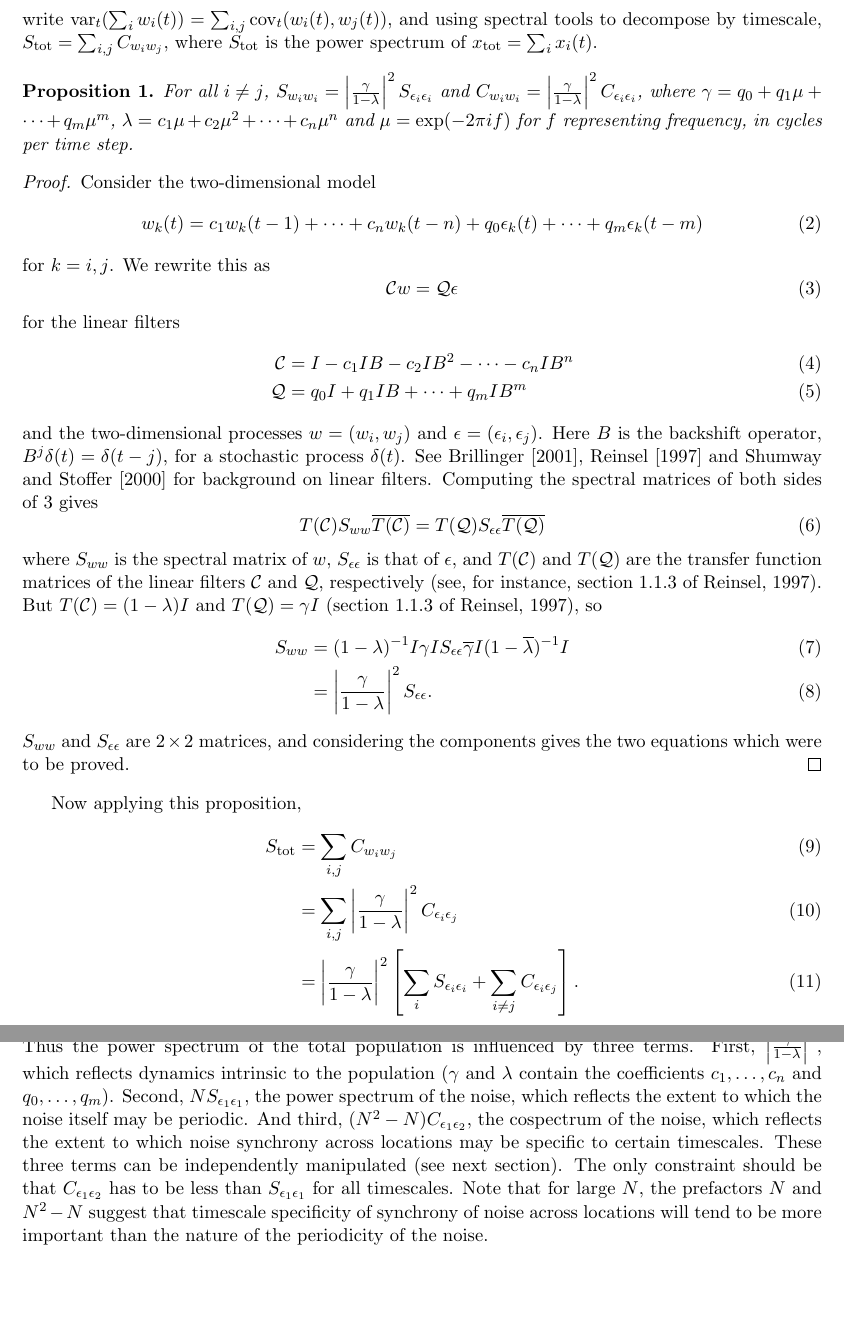
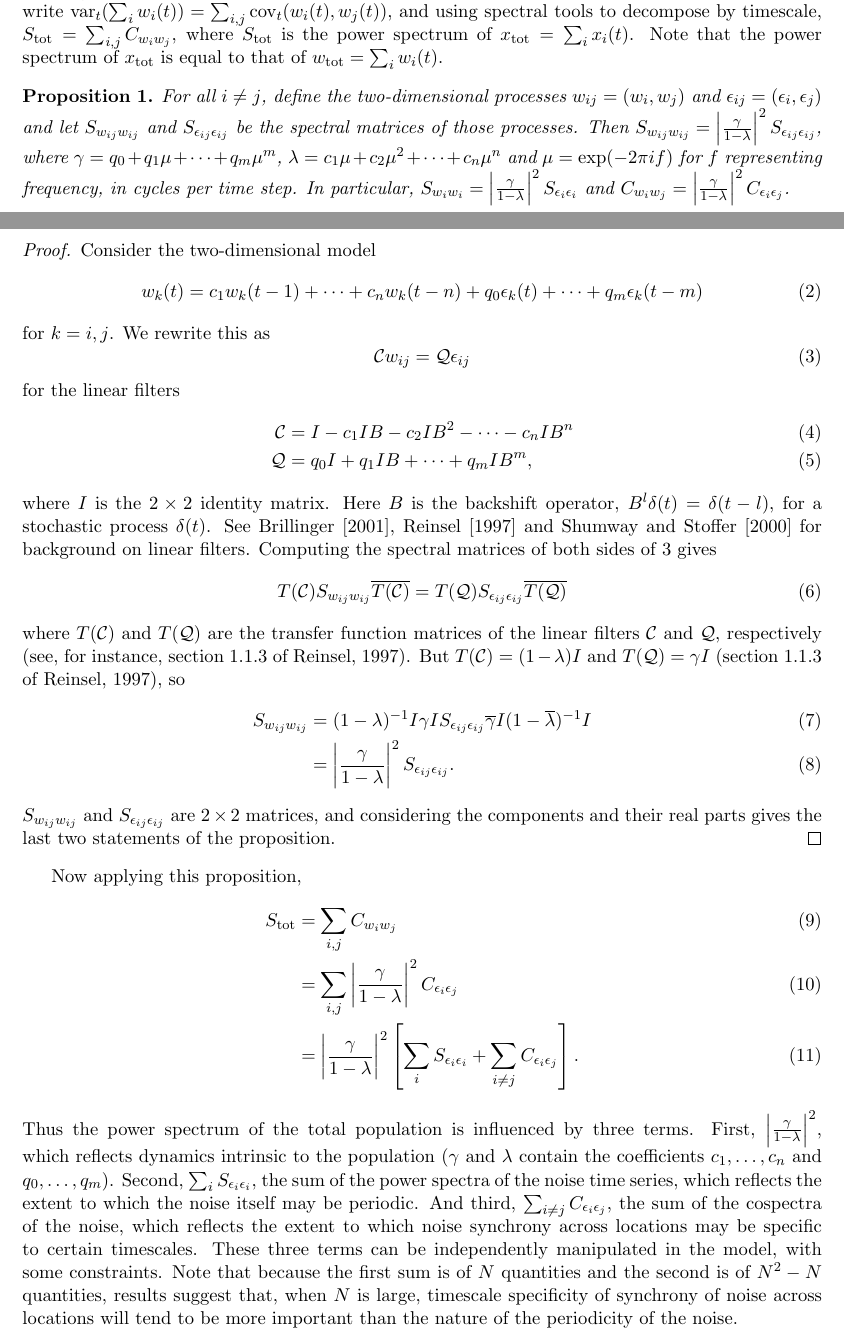
Before and after one commit to reumandc/TomAnderson_WIdeer, a LaTeX document (AnalysisForModelSandySuggested/analysis.tex): two parts of pages 2 and 3 of 3 before the commit and two parts of pages 1 and 2 of 4 after it, joined at a grey line, cut so that both start at the same text, the shorter picture padded with empty space. Compiled offline with pdfLaTeX.

Commit message:
initial try at some examples, not good

```diff
--- a/AnalysisForModelSandySuggested/analysis.tex
+++ b/AnalysisForModelSandySuggested/analysis.tex
@@ -55,6 +56,96 @@ denote the cross spectrum of the processes $\epsilon_{i}$ and $\epsilon_{j}$
 (so the cospectrum, denoted $C_{\epsilon_{i}\epsilon_{j}}$, is $\Rp(S_{\epsilon_{i}\epsilon_{j}})$, the real part). Analogously, let $S_{w_i w_i}$,
 $S_{w_i w_j}$ and $C_{w_i w_j}=\Rp(S_{w_i w_j})$ be the spectrum, cross spectrum
 and cospectrum of the population processes $w_i$ and $w_j$.
+
+\section{Derivation of the main result}
+
+Suppose we are interested in the variance (through time) of the
+total population, $\var_t(\sum_i x_i(t)) = \var_t(\sum_i w_i(t))$,
+and the extent to which this variance may be dominated by particular timescales.
+We write $\var_t(\sum_i w_i(t))=\sum_{i,j} \cov_t(w_i(t),w_j(t))$,
+and using spectral tools to decompose by timescale,
+$S_{\text{tot}} = \sum_{i,j} C_{w_i w_j}$, where $S_{\text{tot}}$
+is the power spectrum of $x_{\text{tot}} = \sum_i x_i(t)$. Note that
+the power spectrum of $x_{\text{tot}}$ is equal to that of
+$w_{\text{tot}}=\sum_i w_i(t)$.
+
+\begin{proposition}
+For all $i \neq j$, define the two-dimensional processes
+$w_{ij}=(w_i,w_j)$ and $\epsilon_{ij} = (\epsilon_{i},\epsilon_{j})$ and
+let $S_{w_{ij} w_{ij}}$ and $S_{\epsilon_{ij}\epsilon_{ij}}$ be the spectral
+matrices of those processes. Then
+$S_{w_{ij} w_{ij}} = \left| \frac{\gamma}{1-\lambda} \right|^2 S_{\epsilon_{ij}\epsilon_{ij}}$, where $\gamma=q_{ 0}+q_{ 1}\mu+\cdots+q_{m}\mu^{m}$,
+$\lambda=c_{ 1 }\mu+c_{ 2}\mu^{2}+\cdots+c_{n}\mu^{n}$ and $\mu=\exp(-2\pi i f)$
+for $f$ representing frequency, in cycles per time step. In particular,
+$S_{w_i w_i} = \left| \frac{\gamma}{1-\lambda} \right|^2 S_{\epsilon_{i}\epsilon_{i}}$
+and $C_{w_i w_j} = \left| \frac{\gamma}{1-\lambda} \right|^2 C_{\epsilon_{i}\epsilon_{j}}$.
+\end{proposition}
+
+\begin{proof}
+Consider the two-dimensional model
+\begin{equation}
+w_{k}(t) =c_{ 1}w_{k}(t- 1)+\cdots+c_{n}w_{k}(t-n)+q_{  0}\epsilon_{k}(t)  +\cdots+q_{m}\epsilon_{k}(t-m)
+\end{equation}
+for $k=i,j$. We rewrite this as
+\begin{equation}
+\mathcal{C} w_{ij} = \mathcal{Q} \epsilon_{ij} \label{eq:linfiltmod}
+\end{equation}
+for the linear filters
+\begin{align}
+\mathcal{C} &= I-c_1 IB - c_2 IB^2 - \cdots - c_n IB^n \\
+\mathcal{Q} &= q_0 I + q_1 IB + \cdots + q_m IB^m,
+\end{align}
+where $I$ is the $2 \times 2$ identity matrix.
+Here $B$ is the backshift operator,
+$B^{l}\delta(t)=\delta(t-l)$, for a stochastic process $\delta(t)$.
+See \cite{Brillinger2011}, \cite{Reinsel1997} and \cite{Shumway2000}
+for background on linear filters. Computing the spectral matrices of both
+sides of \ref{eq:linfiltmod} gives
+\begin{equation}
+T(\mathcal{C}) S_{w_{ij}w_{ij}} \overline{T(\mathcal{C})} = T(\mathcal{Q}) S_{\epsilon_{ij}\epsilon_{ij}}
+\overline{T(\mathcal{Q})}
+\end{equation}
+where $T(\mathcal{C})$ and $T(\mathcal{Q})$
+are the transfer function matrices of the linear filters
+$\mathcal{C}$ and $\mathcal{Q}$, respectively (see, for instance,
+section 1.1.3 of \citealp{Reinsel1997}). But
+$T(\mathcal{C}) = (1-\lambda)I$ and $T(\mathcal{Q})=\gamma I$
+(section 1.1.3 of \citealp{Reinsel1997}), so
+\begin{align}
+S_{w_{ij}w_{ij}} &= (1-\lambda)^{-1} I \gamma I S_{\epsilon_{ij}\epsilon_{ij}} \overline{\gamma} I (1-\overline{\lambda})^{-1}I \\
+&= \left| \frac{\gamma}{1-\lambda} \right|^2 S_{\epsilon_{ij}\epsilon_{ij}}.
+\end{align}
+$S_{w_{ij}w_{ij}}$ and $S_{\epsilon_{ij}\epsilon_{ij}}$ are $2 \times 2$ matrices, and considering the components and their real parts gives the last two statements of
+the proposition.
+\end{proof}
+
+Now applying this proposition,
+\begin{align}
+S_{\text{tot}} &= \sum_{i,j} C_{w_i w_j} \\
+&= \sum_{i,j} \left| \frac{\gamma}{1-\lambda} \right|^{ 2} C_{\epsilon_{i}\epsilon_{j}} \\
+&= \left| \frac{\gamma}{1-\lambda} \right|^{ 2} \left[ \sum_i S_{\epsilon_{i}\epsilon_{i}} +\sum_{i \neq j} C_{\epsilon_{i}\epsilon_{j}}\right].
+\end{align}
+Thus the power spectrum of the total  population is influenced by three terms.
+First, $\left| \frac{\gamma}{1-\lambda} \right|^{ 2}$, which reflects
+dynamics intrinsic to the population ($\gamma$ and $\lambda$ contain
+the coefficients $c_1,\ldots,c_n$ and $q_0,\ldots,q_m$). Second,
+$\sum_i S_{\epsilon_{i}\epsilon_{i}}$, the  sum of the power
+spectra of the noise time series, which reflects the extent to which the noise
+itself may be periodic. And third, $\sum_{i \neq j} C_{\epsilon_{i}\epsilon_{j}}$,
+the sum of the cospectra of the noise, which reflects the extent to which noise
+synchrony across locations may be specific to certain timescales.
+These three terms can be independently manipulated in the model, with some
+constraints. Note that because the first sum is of $N$ quantities and the
+second is of $N^2 - N$ quantities, results
+suggest that, when $N$ is large, timescale specificity of
+synchrony of noise across locations will tend to be more important than
+the nature of the periodicity of the noise.
+
+\section{Examples}
+
+
+
+\section{Storage}
 
 For simplicity, we make a number of assumptions of spatial symmetry. We assume
 the processes $\epsilon_i$ are identically distributed  for all
@@ -88,74 +175,5 @@ and the extent to which this variance may be dominated by particular timescales.
-We write $\var_t(\sum_i w_i(t))=\sum_{i,j} \cov_t(w_i(t),w_j(t))$,
-and using spectral tools to decompose by timescale,
-$S_{\text{tot}} = \sum_{i,j} C_{w_i w_j}$, where $S_{\text{tot}}$
-is the power spectrum of $x_{\text{tot}} = \sum_i x_i(t)$.
-
-\begin{proposition}
-For all $i \neq j$, $S_{w_i w_i} = \left| \frac{\gamma}{1-\lambda} \right|^2 S_{\epsilon_{i}\epsilon_{i}}$ and $C_{w_i w_i} = \left| \frac{\gamma}{1-\lambda} \right|^2 C_{\epsilon_{i}\epsilon_{i}}$, where $\gamma=q_{ 0}+q_{ 1}\mu+\cdots+q_{m}\mu^{m}$,
-$\lambda=c_{ 1 }\mu+c_{ 2}\mu^{2}+\cdots+c_{n}\mu^{n}$ and $\mu=\exp(-2\pi i f)$
-for $f$ representing frequency, in cycles per time step.
-\end{proposition}
-
-\begin{proof}
-Consider the two-dimensional model
-\begin{equation}
-w_{k}(t) =c_{ 1}w_{k}(t- 1)+\cdots+c_{n}w_{k}(t-n)+q_{  0}\epsilon_{k}(t)  +\cdots+q_{m}\epsilon_{k}(t-m)
-\end{equation}
-for $k=i,j$. We rewrite this as
-\begin{equation}
-\mathcal{C} w = \mathcal{Q} \epsilon \label{eq:linfiltmod}
-\end{equation}
-for the linear filters
-\begin{align}
-\mathcal{C} &= I-c_1 IB - c_2 IB^2 - \cdots - c_n IB^n \\
-\mathcal{Q} &= q_0 I + q_1 IB + \cdots + q_m IB^m
-\end{align}
-and the two-dimensional processes $w=(w_i,w_j)$ and $\epsilon = (\epsilon_{i},\epsilon_{j})$. Here $B$ is the backshift operator,
-$B^{j}\delta(t)=\delta(t-j)$, for a stochastic process $\delta(t)$.
-See \cite{Brillinger2011}, \cite{Reinsel1997} and \cite{Shumway2000}
-for background on linear filters. Computing the spectral matrices of both
-sides of \ref{eq:linfiltmod} gives
-\begin{equation}
-T(\mathcal{C}) S_{ww} \overline{T(\mathcal{C})} = T(\mathcal{Q}) S_{\epsilon\epsilon}
-\overline{T(\mathcal{Q})}
-\end{equation}
-where $S_{ww}$ is the spectral matrix of $w$, $S_{\epsilon\epsilon}$
-is that of $\epsilon$, and $T(\mathcal{C})$ and $T(\mathcal{Q})$
-are the transfer function matrices of the linear filters
-$\mathcal{C}$ and $\mathcal{Q}$, respectively (see, for instance,
-section 1.1.3 of \citealp{Reinsel1997}). But
-$T(\mathcal{C}) = (1-\lambda)I$ and $T(\mathcal{Q})=\gamma I$
-(section 1.1.3 of \citealp{Reinsel1997}), so
-\begin{align}
-S_{ww} &= (1-\lambda)^{-1} I \gamma I S_{\epsilon\epsilon} \overline{\gamma} I (1-\overline{\lambda})^{-1}I \\
-&= \left| \frac{\gamma}{1-\lambda} \right|^2 S_{\epsilon\epsilon}.
-\end{align}
-$S_{ww}$ and $S_{\epsilon\epsilon}$ are $2 \times 2$ matrices, and considering the components gives the two equations which were to be proved.
-\end{proof}
-
-Now applying this proposition,
-\begin{align}
-S_{\text{tot}} &= \sum_{i,j} C_{w_i w_j} \\
-&= \sum_{i,j} \left| \frac{\gamma}{1-\lambda} \right|^{ 2} C_{\epsilon_{i}\epsilon_{j}} \\
-&= \left| \frac{\gamma}{1-\lambda} \right|^{ 2} \left[ \sum_i S_{\epsilon_{i}\epsilon_{i}} +\sum_{i \neq j} C_{\epsilon_{i}\epsilon_{j}}\right].
-\end{align}
 Making use of the spatial symmetry assumptions, this is
 \begin{equation}
 S_{\text{tot}} = \left| \frac{\gamma}{1-\lambda} \right|^{ 2} \left[ N S_{\epsilon_{ 1}\epsilon_{ 1}} + (N^2-N) C_{\epsilon_{ 1}\epsilon_{ 2}} \right].\label{eq:finalres}
 \end{equation}
-Thus the power spectrum of the total  population is influenced by three terms.
-First, $\left| \frac{\gamma}{1-\lambda} \right|^{ 2}$, which reflects
-dynamics intrinsic to the population ($\gamma$ and $\lambda$ contain
-the coefficients $c_1,\ldots,c_n$ and $q_0,\ldots,q_m$). Second,
-$N S_{\epsilon_{ 1}\epsilon_{ 1}}$, the  power
-spectrum of the noise, which reflects the extent to which the noise
-itself may be periodic. And third, $(N^2-N) C_{\epsilon_{ 1}\epsilon_{ 2}}$,
-the cospectrum of the noise, which reflects the extent to which noise
-synchrony across locations may be specific to certain timescales.
-These three terms can be independently manipulated (see next section).
-The only constraint should be that $C_{\epsilon_{ 1}\epsilon_{ 2}}$ has to be
-less than $S_{\epsilon_{ 1}\epsilon_{ 1}}$ for all timescales. Note that for
-large $N$, the prefactors $N$ and $N^2-N$ suggest that timescale specificity of
-synchrony of noise across locations will tend to be more important than
-the nature of the periodicity of the noise.
 
```
Also changed, not shown: AnalysisForModelSandySuggested/analysis.tex (8 more changed lines), 3 other files.
